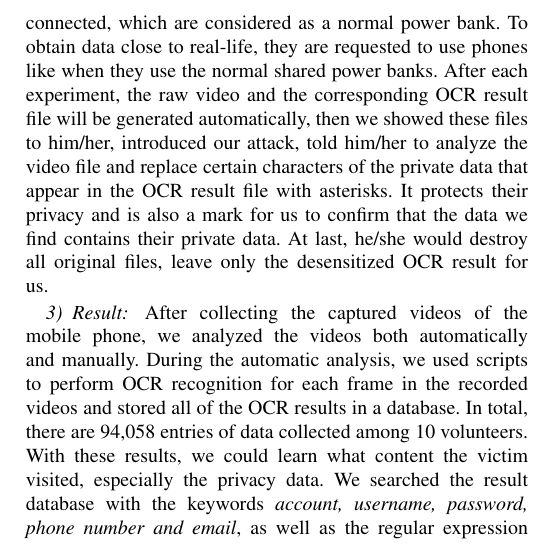
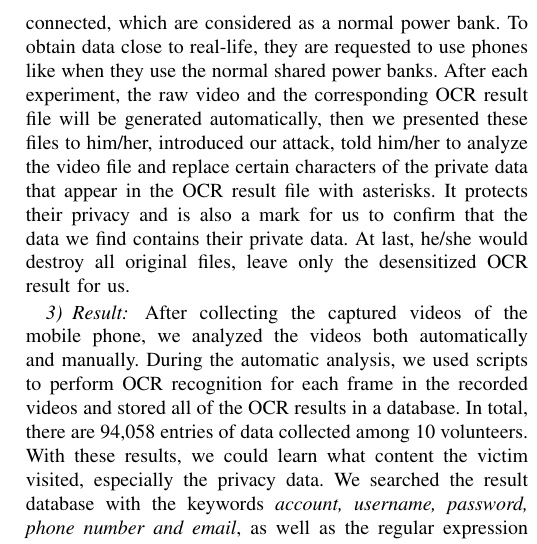
Before and after one commit to jwnhy/WOOT-BadUSB-C, a LaTeX paper (WOOT/BadUSBC.tex, which reads WOOT/Files/experiment.tex): part of one column of page 9 of 12, cut so that both start at the same text. Compiled offline with pdfLaTeX.

Commit message:
user study

```diff
--- a/WOOT/Files/experiment.tex
+++ b/WOOT/Files/experiment.tex
@@ -255,7 +255,7 @@ To further validate our attacking scenario, we invited 10 volunteers, who are st
 Before the user study experiment, we disclose to the volunteers how their data might be used and request permission from the volunteers and the university ethics review boards.
 During the case study, volunteers took turns to use their phones for half an hour with \tool connected, which are considered as a normal power bank.
 To obtain data close to real-life, they are requested to use phones like when they use the normal shared power banks.
-After each experiment, the raw video and the corresponding \ac{OCR} result file will be generated automatically, then we showed these files to him/her, introduced our attack, told him/her to analyze the video file and replace certain characters of the private data that appear in the \ac{OCR} result file with asterisks. It protects their privacy and is also a mark for us to confirm that the data we find contains their private data. At last, he/she would destroy all original files, leave only the desensitized \ac{OCR} result for us.
+After each experiment, the raw video and the corresponding \ac{OCR} result file will be generated automatically, then we presented these files to him/her, introduced our attack, told him/her to analyze the video file and replace certain characters of the private data that appear in the \ac{OCR} result file with asterisks. It protects their privacy and is also a mark for us to confirm that the data we find contains their private data. At last, he/she would destroy all original files, leave only the desensitized \ac{OCR} result for us.
 \shuqing{Do we need to mention that agreement the conference required here?}
 \hongyi{I'm also quite concern about this.}
 
```
